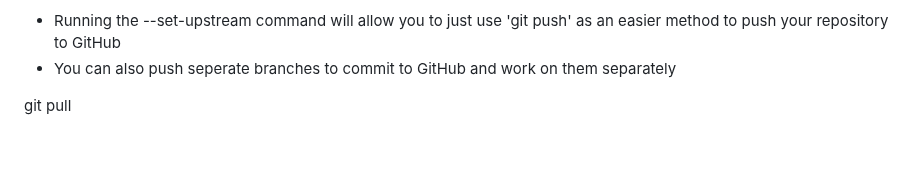
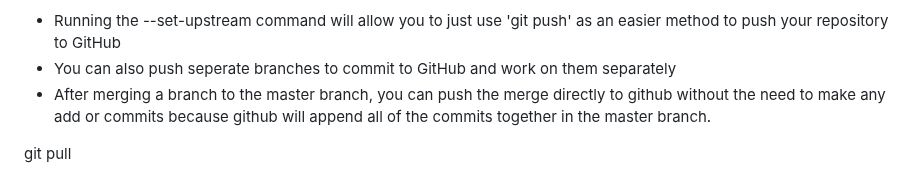
Before and after one commit to DevopParker/Github, a Markdown page: readme.md, the part around the change. Drawn GitHub-style; blank space fills up the shorter version.

```diff
--- a/readme.md
+++ b/readme.md
@@ -103,5 +103,6 @@ git push
 
 - Running the --set-upstream command will allow you to just use 'git push' as an easier method to push your repository to GitHub
 - You can also push seperate branches to commit to GitHub and work on them separately
+- After merging a branch to the master branch, you can push the merge directly to github without the need to make any add or commits because github will append all of the commits together in the master branch.
 
 git pull
```
